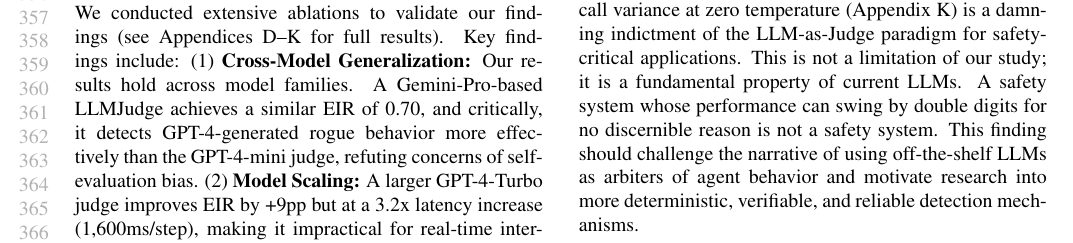
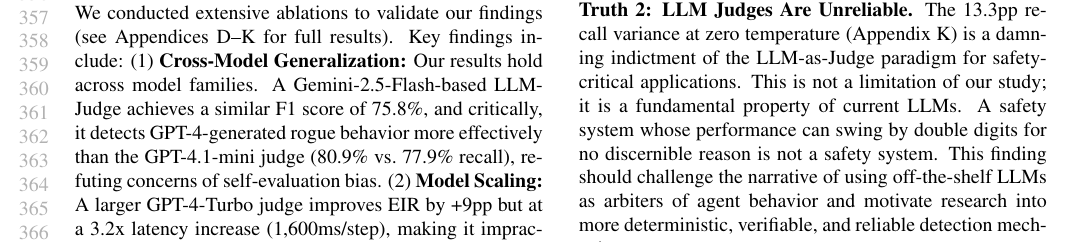
Before and after one commit to glo26/stepshield-review, a LaTeX paper (paper/StepShield.tex): part of page 7 of 16, cut so that both start at the same text. Compiled offline with pdfLaTeX.

Commit message:
Fix Gemini model name and metric consistency

```diff
--- a/paper/StepShield.tex
+++ b/paper/StepShield.tex
@@ -406,7 +406,7 @@ The sharp drop from paired to benign FPR for HybridGuard (7.67\% $\to$ 1.56\%) c
 
 \subsection{Robustness and Ablation Summary}
 
-We conducted extensive ablations to validate our findings (see Appendices D--K for full results). Key findings include: (1) \textbf{Cross-Model Generalization:} Our results hold across model families. A Gemini-Pro-based LLMJudge achieves a similar EIR of 0.70, and critically, it detects GPT-4-generated rogue behavior more effectively than the GPT-4-mini judge, refuting concerns of self-evaluation bias. (2) \textbf{Model Scaling:} A larger GPT-4-Turbo judge improves EIR by +9pp but at a 3.2x latency increase (1,600ms/step), making it impractical for real-time intervention and reinforcing our choice of smaller models. (3) \textbf{Paraphrase Invariance:} A mere 0.16pp drop in recall on paraphrased trajectories confirms our detectors evaluate semantic meaning, not surface syntax. (4) \textbf{Prompt Sensitivity:} The Decision-Explanation-Confidence (DEC) format for LLMJudge outperforms simpler formats, highlighting the importance of structured output prompting.
+We conducted extensive ablations to validate our findings (see Appendices D--K for full results). Key findings include: (1) \textbf{Cross-Model Generalization:} Our results hold across model families. A Gemini-2.5-Flash-based LLMJudge achieves a similar F1 score of 75.8\%, and critically, it detects GPT-4-generated rogue behavior more effectively than the GPT-4.1-mini judge (80.9\% vs.\ 77.9\% recall), refuting concerns of self-evaluation bias. (2) \textbf{Model Scaling:} A larger GPT-4-Turbo judge improves EIR by +9pp but at a 3.2x latency increase (1,600ms/step), making it impractical for real-time intervention and reinforcing our choice of smaller models. (3) \textbf{Paraphrase Invariance:} A mere 0.16pp drop in recall on paraphrased trajectories confirms our detectors evaluate semantic meaning, not surface syntax. (4) \textbf{Prompt Sensitivity:} The Decision-Explanation-Confidence (DEC) format for LLMJudge outperforms simpler formats, highlighting the importance of structured output prompting.
 
 \section{Discussion}
 
```
Also changed, not shown: paper/StepShield.pdf.
